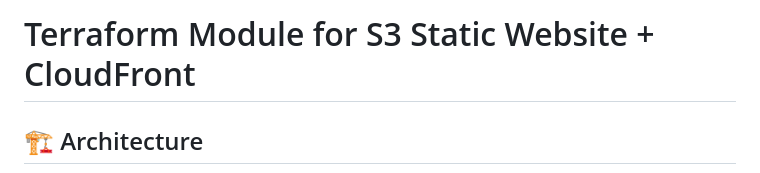
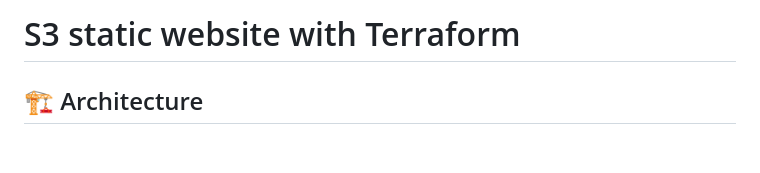
Before and after one commit to lfvaldezit/terraform-s3-website, a Markdown page: README.md, the part around the change. Rendered like a GitHub page; blank space fills up the shorter version.

```diff
--- a/README.md
+++ b/README.md
@@ -1,4 +1,4 @@
-# Terraform Module for S3 Static Website + CloudFront
+# S3 static website with Terraform
 
 ## 🏗️ Architecture
 
```
